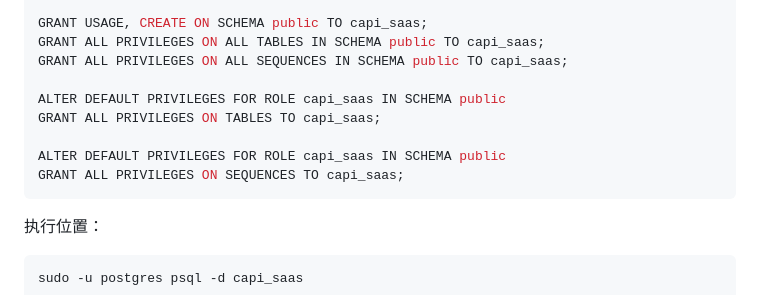
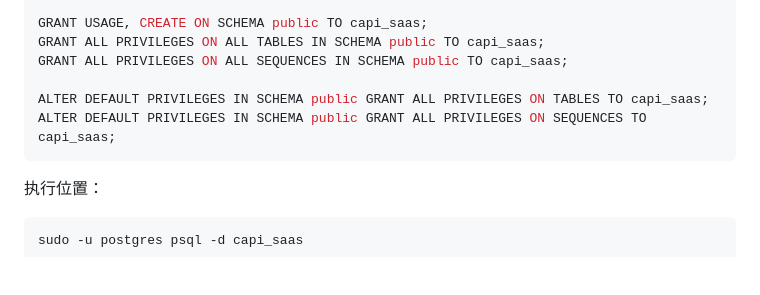
Before and after one commit to GUSHU101/Facebook-api, a Markdown page: DEPLOY_BAOTA_UBUNTU.md, the part around the change. Drawn GitHub-style; blank space fills up the shorter version.

````diff
--- a/DEPLOY_BAOTA_UBUNTU.md
+++ b/DEPLOY_BAOTA_UBUNTU.md
@@ -311,11 +311,8 @@ GRANT USAGE, CREATE ON SCHEMA public TO capi_saas;
 GRANT ALL PRIVILEGES ON ALL TABLES IN SCHEMA public TO capi_saas;
 GRANT ALL PRIVILEGES ON ALL SEQUENCES IN SCHEMA public TO capi_saas;
 
-ALTER DEFAULT PRIVILEGES FOR ROLE capi_saas IN SCHEMA public
-GRANT ALL PRIVILEGES ON TABLES TO capi_saas;
-
-ALTER DEFAULT PRIVILEGES FOR ROLE capi_saas IN SCHEMA public
-GRANT ALL PRIVILEGES ON SEQUENCES TO capi_saas;
+ALTER DEFAULT PRIVILEGES IN SCHEMA public GRANT ALL PRIVILEGES ON TABLES TO capi_saas;
+ALTER DEFAULT PRIVILEGES IN SCHEMA public GRANT ALL PRIVILEGES ON SEQUENCES TO capi_saas;
 ```
 
 执行位置：
````
